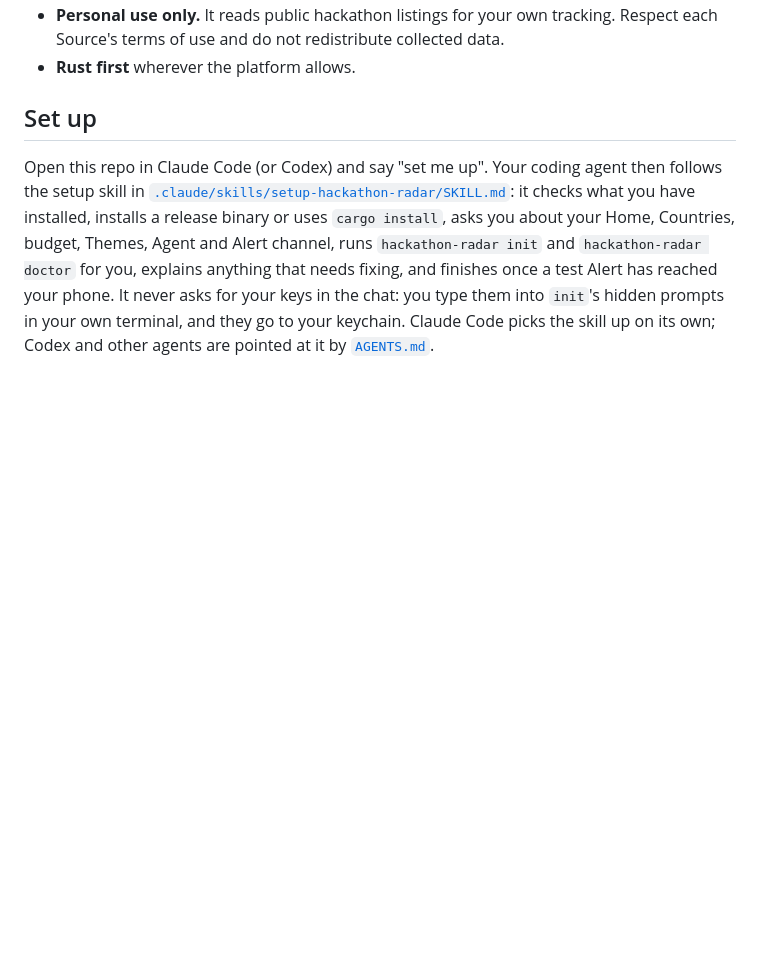
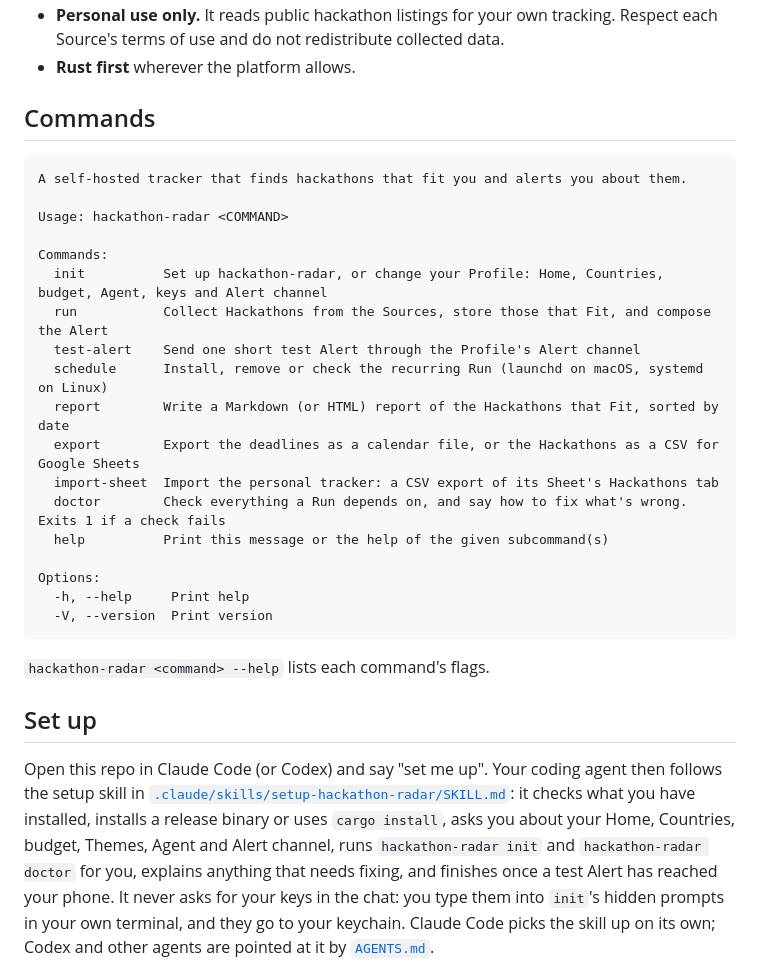
Before and after one commit to edouard38000/hackathon-radar, a Markdown page: README.md, the part around one of its changes. Rendered like a GitHub page; blank space fills up the shorter version.

````diff
--- a/README.md
+++ b/README.md
@@ -19,5 +23,32 @@ See the [setup guide](docs/setup-guide.md) for install details, costs, Photon ca
 - **Personal use only.** It reads public hackathon listings for your own tracking. Respect each Source's terms of use and do not redistribute collected data.
 - **Rust first** wherever the platform allows.
+
+## Commands
+
+<!-- Generated by mdsh from the binary's own help; run `mdsh` to update it. tests/readme.rs fails when it is out of date. -->
+<!-- `$ cargo run --quiet -- --help` -->
+```
+A self-hosted tracker that finds hackathons that fit you and alerts you about them.
+
+Usage: hackathon-radar <COMMAND>
+
+Commands:
+  init          Set up hackathon-radar, or change your Profile: Home, Countries, budget, Agent, keys and Alert channel
+  run           Collect Hackathons from the Sources, store those that Fit, and compose the Alert
+  test-alert    Send one short test Alert through the Profile's Alert channel
+  schedule      Install, remove or check the recurring Run (launchd on macOS, systemd on Linux)
+  report        Write a Markdown (or HTML) report of the Hackathons that Fit, sorted by date
+  export        Export the deadlines as a calendar file, or the Hackathons as a CSV for Google Sheets
+  import-sheet  Import the personal tracker: a CSV export of its Sheet's Hackathons tab
+  doctor        Check everything a Run depends on, and say how to fix what's wrong. Exits 1 if a check fails
+  help          Print this message or the help of the given subcommand(s)
+
+Options:
+  -h, --help     Print help
+  -V, --version  Print version
+```
+
+`hackathon-radar <command> --help` lists each command's flags.
 
 ## Set up
 
````
Also changed, not shown: other parts of README.md (+26 -6 lines), CONTRIBUTING.md (+1 -0 lines), demo/demo.gif (added), 4 other files.
